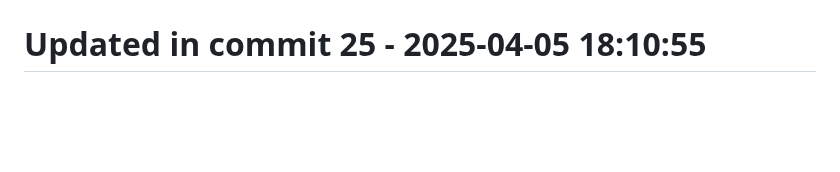
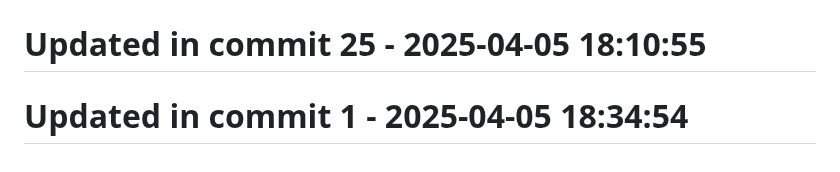
Before and after one commit to llamasearchai/llamadb3, a Markdown page: README.md, the part around the change. Drawn GitHub-style; blank space fills up the shorter version.

```diff
--- a/README.md
+++ b/README.md
@@ -221,3 +221,5 @@ Licensed under the MIT License - see the [LICENSE](LICENSE) file for details.
 # Updated in commit 17 - 2025-04-05 18:10:55
 
 # Updated in commit 25 - 2025-04-05 18:10:55
+
+# Updated in commit 1 - 2025-04-05 18:34:54
```
